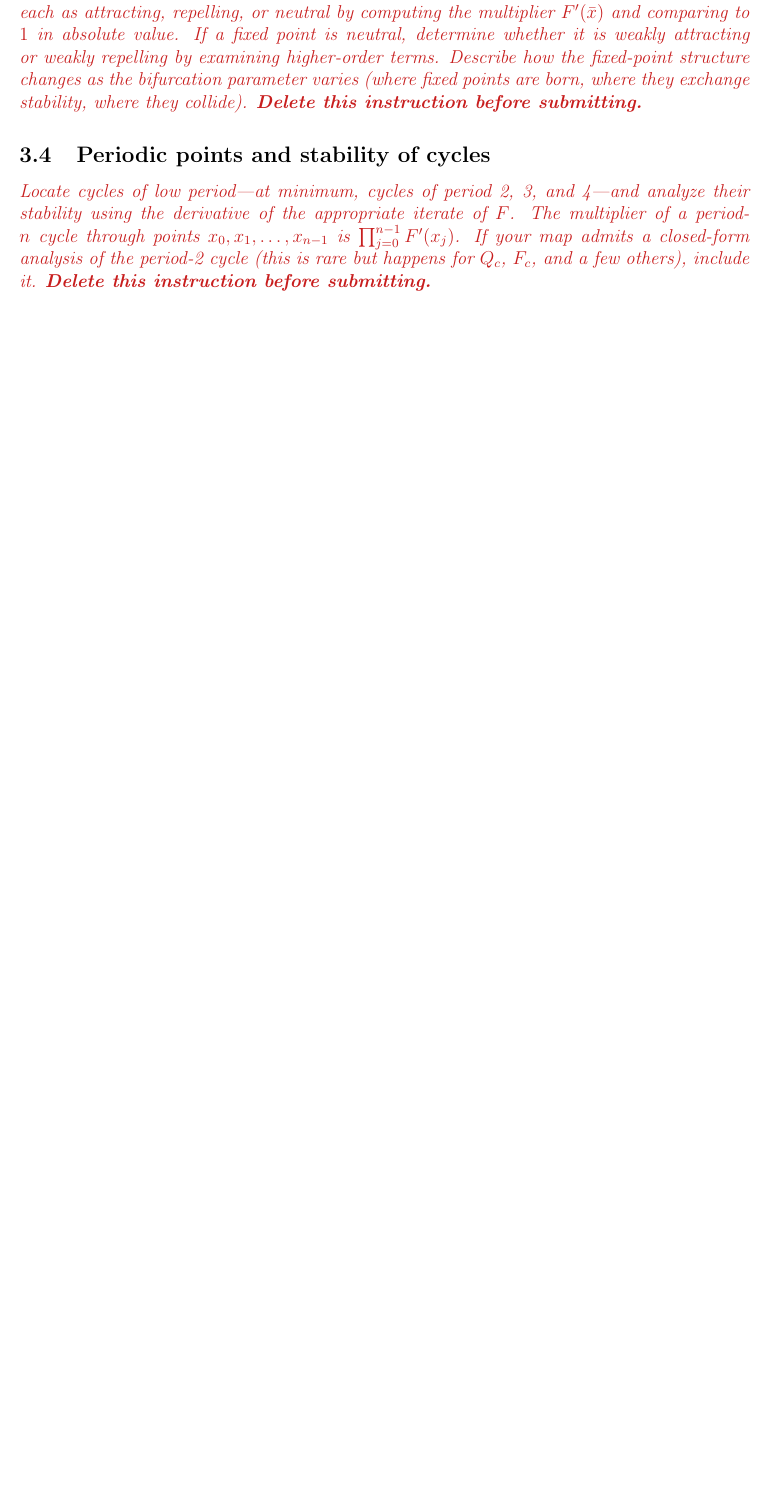
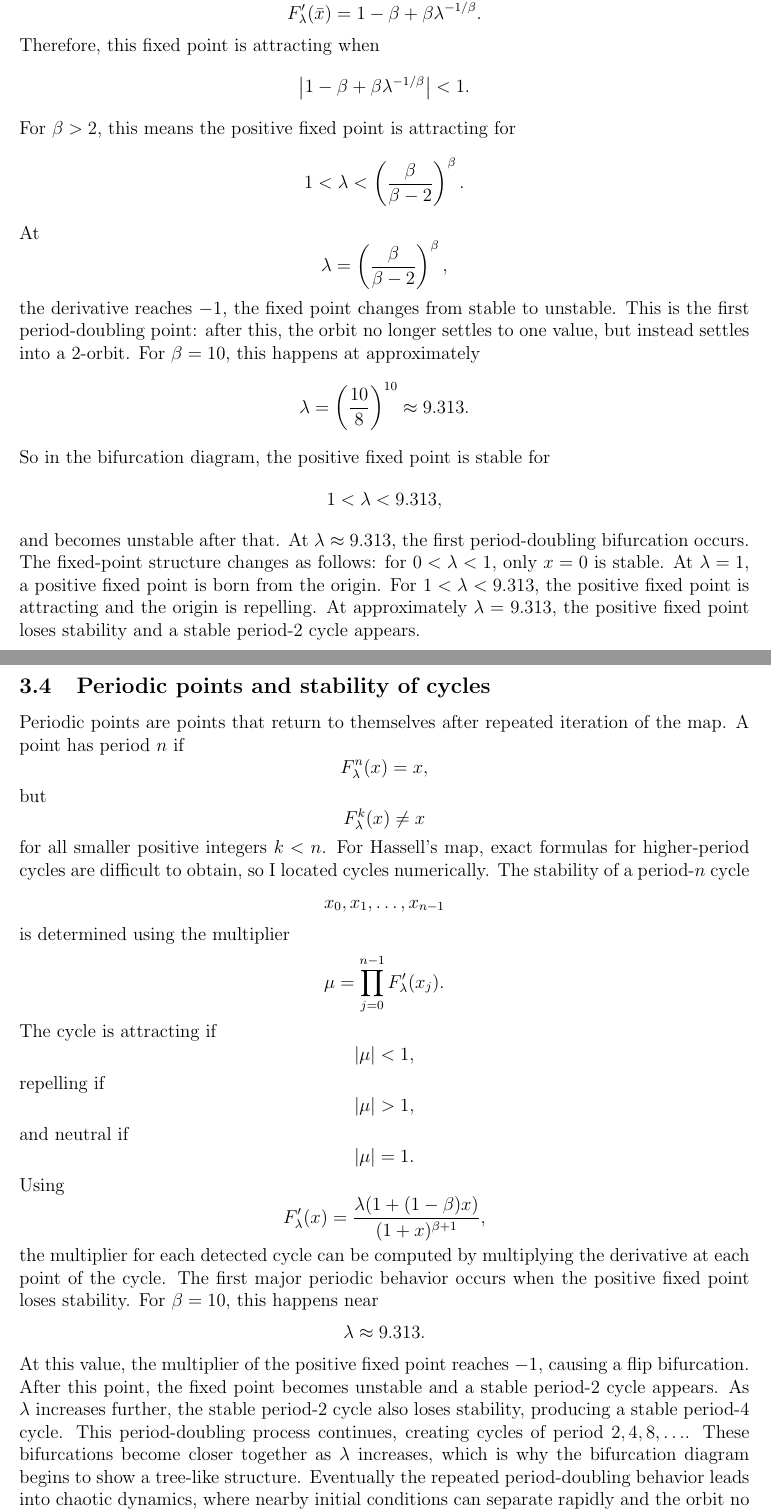
Before and after one commit to BruhSoundEffectNumber2/c455-project, a LaTeX paper (report.tex): part of page 7 of 11 before the commit and two parts of pages 8 and 9 of 13 after it, the two joined at a grey line, cut at the place of the change, the shorter picture padded with empty space. Compiled offline with pdfLaTeX.

Commit message:
Added 3.3/3.4

```diff
--- a/report.tex
+++ b/report.tex
@@ -151,12 +151,3 @@
 
 % ----- 3. Fixed points and stability -----
 \subsection{Fixed points and their stability}
-
-\instr{Find all fixed points analytically (or numerically when closed forms
-are unavailable). Classify each as attracting, repelling, or neutral by
-computing the multiplier $F'(\bar x)$ and comparing to $1$ in absolute value.
-If a fixed point is neutral, determine whether it is weakly attracting or
-weakly repelling by examining higher-order terms. Describe how the
-fixed-point structure changes as the bifurcation parameter varies (where
-fixed points are born, where they exchange stability, where they collide).
-\textbf{Delete this instruction before submitting.}}
@@ -163,14 +208,77 @@
+the derivative simplifies to
+\[
+F'_\lambda(\bar{x})
+=
+1-\beta+\beta\lambda^{-1/\beta}.
+\]
+Therefore, this fixed point is attracting when
+\[
+\left|1-\beta+\beta\lambda^{-1/\beta}\right|<1.
+\]
+For \(\beta>2\), this means the positive fixed point is attracting for
+\[
+1<\lambda<\left(\frac{\beta}{\beta-2}\right)^\beta.
+\]
+At
+\[
+\lambda=\left(\frac{\beta}{\beta-2}\right)^\beta,
+\]
+the derivative reaches \(-1\), the fixed point changes from stable to unstable. This is the first period-doubling point: after this, the orbit no longer settles to one value, but instead settles into a 2-orbit. For \(\beta = 10\), this happens at approximately
+\[
+\lambda=\left(\frac{10}{8}\right)^{10}\approx 9.313.
+\]
+So in the bifurcation diagram, the positive fixed point is stable for
+\[
+1<\lambda<9.313,
+\]
+and becomes unstable after that. At \(\lambda\approx 9.313\), the first period-doubling bifurcation occurs.
+The fixed-point structure changes as follows: for \(0<\lambda<1\), only \(x=0\) is stable. At \(\lambda=1\), a positive fixed point is born from the origin. For \(1<\lambda<9.313\), the positive fixed point is attracting and the origin is repelling. At approximately \(\lambda=9.313\), the positive fixed point loses stability and a stable period-2 cycle appears.
 
 % ----- 4. Periodic points and stability of cycles -----
 \subsection{Periodic points and stability of cycles}
-
-\instr{Locate cycles of low period---at minimum, cycles of period 2, 3, and
-4---and analyze their stability using the derivative of the appropriate
-iterate of $F$. The multiplier of a period-$n$ cycle through points
-$x_0, x_1, \dots, x_{n-1}$ is $\prod_{j=0}^{n-1} F'(x_j)$. If your map admits
-a closed-form analysis of the period-2 cycle (this is rare but happens for
-$Q_c$, $F_c$, and a few others), include it.
-\textbf{Delete this instruction before submitting.}}
+Periodic points are points that return to themselves after repeated iteration of the map. A point has period \(n\) if
+\[
+F_\lambda^n(x)=x,
+\]
+but
+\[
+F_\lambda^k(x)\neq x
+\]
+for all smaller positive integers \(k<n\).
+For Hassell's map, exact formulas for higher-period cycles are difficult to obtain, so I located cycles numerically. The stability of a period-\(n\) cycle
+\[
+x_0,x_1,\dots,x_{n-1}
+\]
+is determined using the multiplier
+\[
+\mu=\prod_{j=0}^{n-1}F'_\lambda(x_j).
+\]
+The cycle is attracting if
+\[
+|\mu|<1,
+\]
+repelling if
+\[
+|\mu|>1,
+\]
+and neutral if
+\[
+|\mu|=1.
+\]
+Using
+\[
+F'_\lambda(x)=
+\frac{\lambda(1+(1-\beta)x)}{(1+x)^{\beta+1}},
+\]
+the multiplier for each detected cycle can be computed by multiplying the derivative at each point of the cycle.
+The first major periodic behavior occurs when the positive fixed point loses stability. For \(\beta=10\), this happens near
+\[
+\lambda\approx 9.313.
+\]
+At this value, the multiplier of the positive fixed point reaches \(-1\), causing a flip bifurcation. After this point, the fixed point becomes unstable and a stable period-2 cycle appears.
+As \(\lambda\) increases further, the stable period-2 cycle also loses stability, producing a stable period-4 cycle. This period-doubling process continues, creating cycles of period \(2,4,8,\dots\). These bifurcations become closer together as \(\lambda\) increases, which is why the bifurcation diagram begins to show a tree-like structure. Eventually the repeated period-doubling behavior leads into chaotic dynamics, where nearby initial conditions can separate rapidly and the orbit no longer settles into a simple repeating cycle.
+Cycles of period 3 can also be found numerically for some values of \(\lambda\). Their appearance is important because the presence of a period-3 cycle is a strong sign of complicated or chaotic behavior. In the numerical experiments, I located low-period cycles by iterating the map many times, discarding the first several hundred transient values, and then checking whether the remaining orbit repeated after 2, 3, or 4 steps.
+Overall, the periodic structure follows the same pattern seen in the bifurcation diagram: first a stable fixed point, then a stable period-2 cycle, then a stable period-4 cycle, and then increasingly complicated periodic and chaotic behavior as \(\lambda\) increases.
 
 % ----- 5. Bifurcation analysis and the period-doubling cascade -----
 \subsection{Bifurcation analysis and the period-doubling cascade}
```
Also changed, not shown: report.tex (54 more changed lines).
